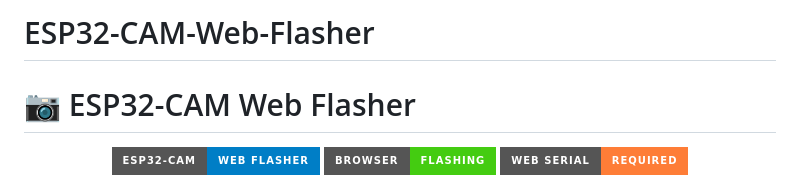
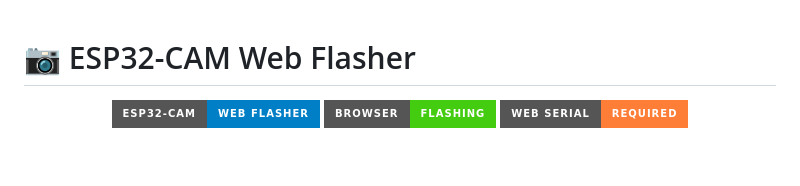
Before and after one commit to mdtamimsarkartamim404/ESP32-CAM-Web-Flasher, a Markdown page: README.md, the part around the change. Rendered like a GitHub page; badges without logos; blank space fills up the shorter version.

Commit message:
Remove project title from README

```diff
--- a/README.md
+++ b/README.md
@@ -1,4 +1,3 @@
-# ESP32-CAM-Web-Flasher
 # 📷 ESP32-CAM Web Flasher
 
 <p align="center">
```
